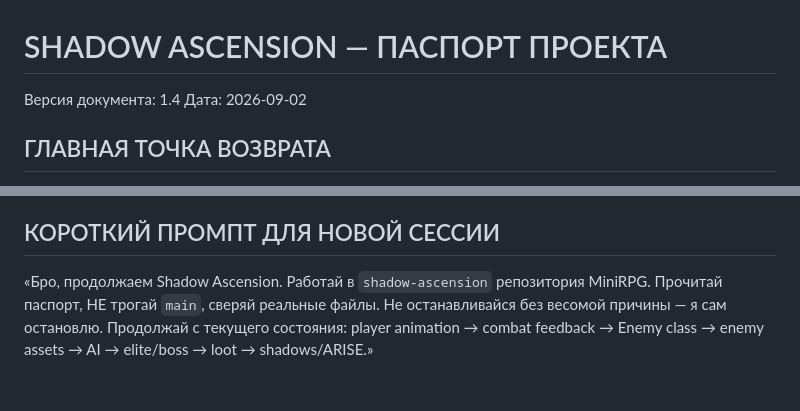
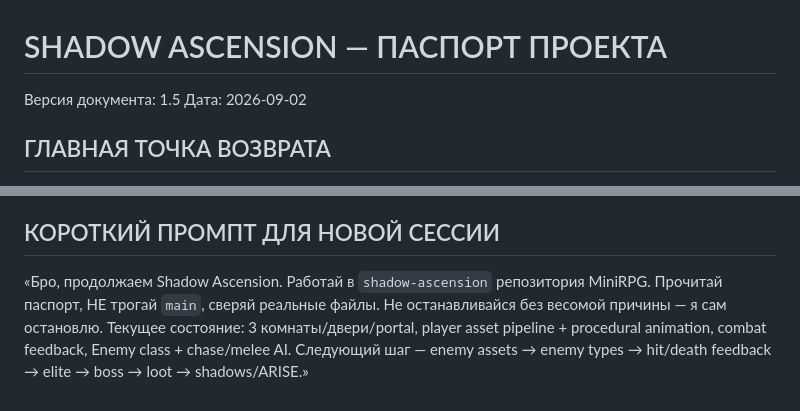
Before and after one commit to shironaki/MiniRPG, a Markdown page: Shadow_Ascension_Project_Passport.md, 2 parts joined by grey strips. GitHub-like rendering.

```diff
--- a/Shadow_Ascension_Project_Passport.md
+++ b/Shadow_Ascension_Project_Passport.md
@@ -1,5 +1,5 @@
 # SHADOW ASCENSION — ПАСПОРТ ПРОЕКТА
-Версия документа: 1.4
+Версия документа: 1.5
 Дата: 2026-09-02
 
 ## ГЛАВНАЯ ТОЧКА ВОЗВРАТА
@@ -70,4 +81,4 @@ Assets: `assets/player/player-down.svg`, `player-up.svg`, `player-side.svg`, `pl
 Не останавливаться без весомой причины. Перед изменением структуры сверять фактические файлы. `main` не трогать. Ошибки исправлять до следующего слоя. После каждого существенного этапа обновлять паспорт.
 
 ## КОРОТКИЙ ПРОМПТ ДЛЯ НОВОЙ СЕССИИ
-«Бро, продолжаем Shadow Ascension. Работай в `shadow-ascension` репозитория MiniRPG. Прочитай паспорт, НЕ трогай `main`, сверяй реальные файлы. Не останавливайся без весомой причины — я сам остановлю. Продолжай с текущего состояния: player animation → combat feedback → Enemy class → enemy assets → AI → elite/boss → loot → shadows/ARISE.»
+«Бро, продолжаем Shadow Ascension. Работай в `shadow-ascension` репозитория MiniRPG. Прочитай паспорт, НЕ трогай `main`, сверяй реальные файлы. Не останавливайся без весомой причины — я сам остановлю. Текущее состояние: 3 комнаты/двери/portal, player asset pipeline + procedural animation, combat feedback, Enemy class + chase/melee AI. Следующий шаг — enemy assets → enemy types → hit/death feedback → elite → boss → loot → shadows/ARISE.»
```
Also changed, not shown: other parts of Shadow_Ascension_Project_Passport.md (+40 -29 lines).
